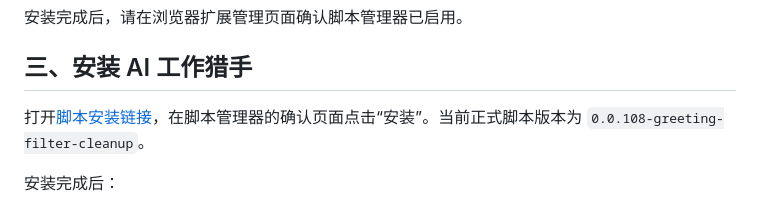
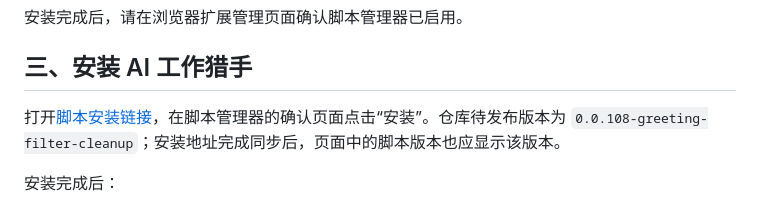
Before and after one commit to youyu-zr/ai-job-hunting, a Markdown page: README.md, the part around the change. Rendered like a GitHub page.

```diff
--- a/README.md
+++ b/README.md
@@ -19,7 +19,7 @@ AI 工作猎手运行在 BOSS 直聘网页中，可辅助阅读职位信息、
 
 ## 三、安装 AI 工作猎手
 
-打开[脚本安装链接](https://aijob.zxpnb.top/ai-job-hunting.user.js)，在脚本管理器的确认页面点击“安装”。当前正式脚本版本为 `0.0.108-greeting-filter-cleanup`。
+打开[脚本安装链接](https://aijob.zxpnb.top/ai-job-hunting.user.js)，在脚本管理器的确认页面点击“安装”。仓库待发布版本为 `0.0.108-greeting-filter-cleanup`；安装地址完成同步后，页面中的脚本版本也应显示该版本。
 
 安装完成后：
 
```
Also changed, not shown: docs/PROJECT_PROGRESS.md (+4 -3 lines).
